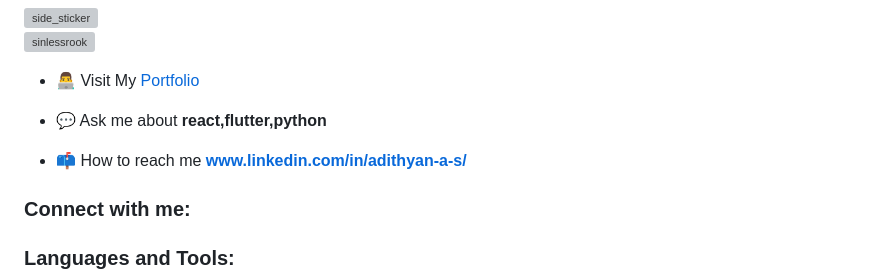
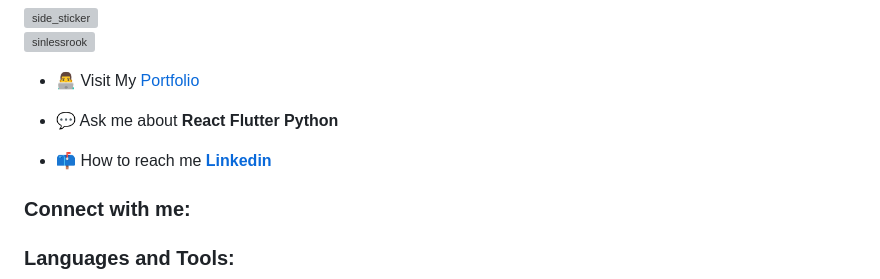
Before and after one commit to SinlessRook/SinlessRook, a Markdown page: README.md, the part around the change. Drawn GitHub-style; grey boxes are pictures that could not be loaded.

```diff
--- a/README.md
+++ b/README.md
@@ -8,9 +8,9 @@
 
 - 👨‍💻 Visit My [Portfolio](https://portfolio-nu-beige-64.vercel.app/)
 
-- 💬 Ask me about **react,flutter,python**
+- 💬 Ask me about **React Flutter Python**
 
-- 📫 How to reach me **www.linkedin.com/in/adithyan-a-s/**
+- 📫 How to reach me **[Linkedin](www.linkedin.com/in/adithyan-a-s/)**
 
 <h3 align="left">Connect with me:</h3>
 <p align="left">
```
